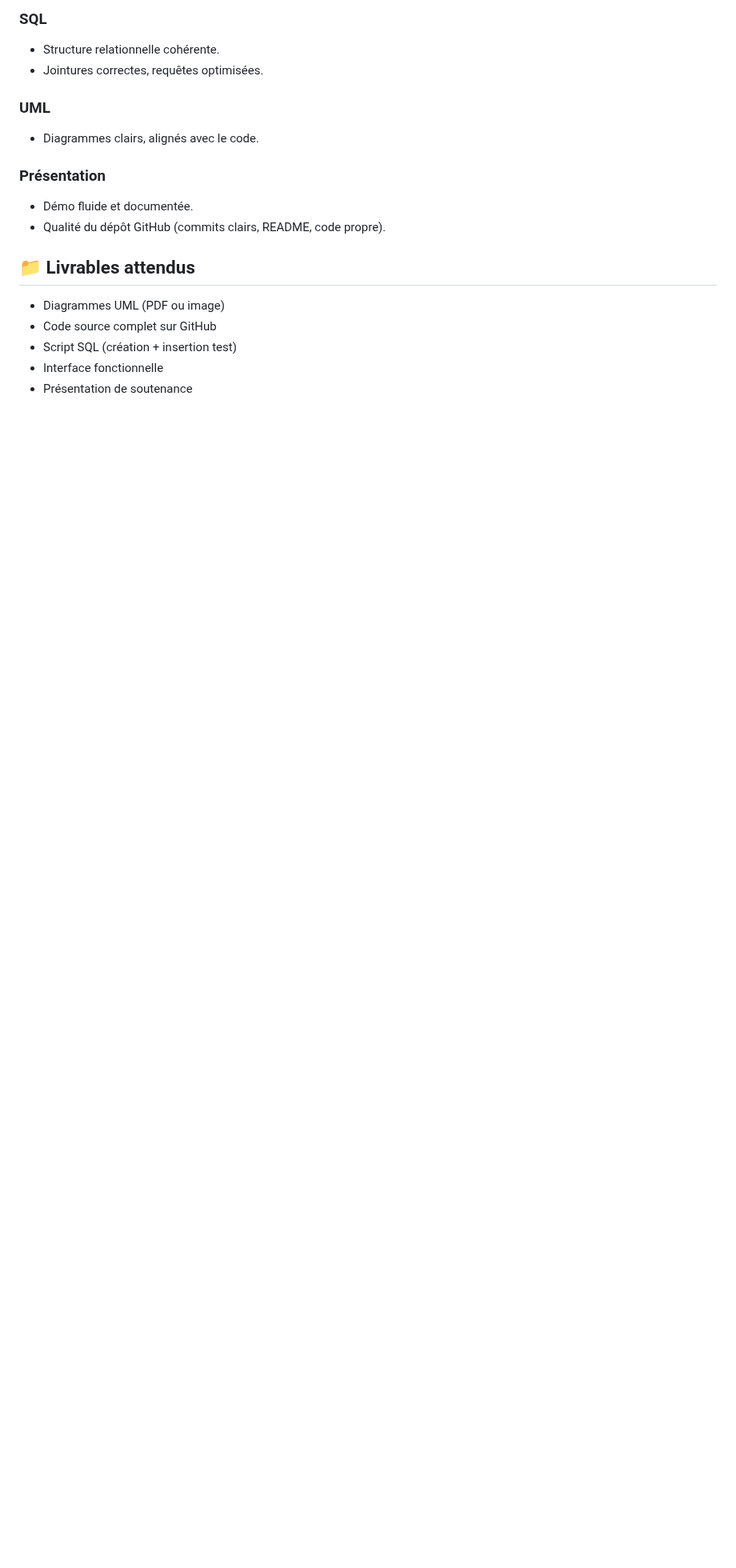
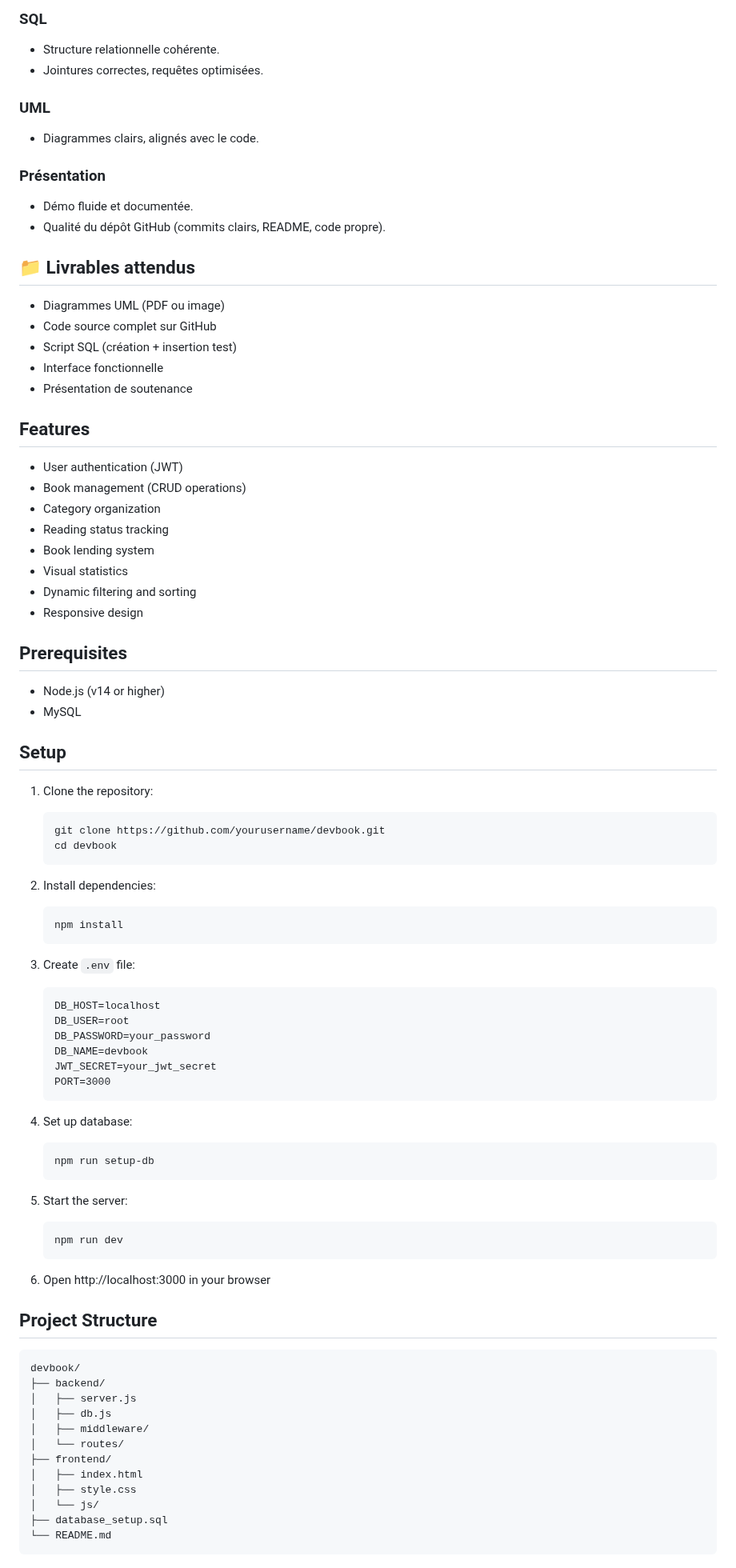
Before and after one commit to Youcode-Classe-E-2024-2025/ismail_baoud_DevBook, a Markdown page: README.md, the part around one of its changes. Shown at 80% size. Rendered like a GitHub page; blank space fills up the shorter version.

Commit message:
modifier le fichier README

````diff
--- a/README.md
+++ b/README.md
@@ -154,3 +154,72 @@ Les développeurs lisent fréquemment des ouvrages techniques (programmation, de
 - Script SQL (création + insertion test)
 - Interface fonctionnelle
 - Présentation de soutenance
+
+## Features
+
+- User authentication (JWT)
+- Book management (CRUD operations)
+- Category organization
+- Reading status tracking
+- Book lending system
+- Visual statistics
+- Dynamic filtering and sorting
+- Responsive design
+
+## Prerequisites
+
+- Node.js (v14 or higher)
+- MySQL
+
+## Setup
+
+1. Clone the repository:
+   ```bash
+   git clone https://github.com/yourusername/devbook.git
+   cd devbook
+   ```
+
+2. Install dependencies:
+   ```bash
+   npm install
+   ```
+
+3. Create `.env` file:
+   ```
+   DB_HOST=localhost
+   DB_USER=root
+   DB_PASSWORD=your_password
+   DB_NAME=devbook
+   JWT_SECRET=your_jwt_secret
+   PORT=3000
+   ```
+
+4. Set up database:
+   ```bash
+   npm run setup-db
+   ```
+
+5. Start the server:
+   ```bash
+   npm run dev
+   ```
+
+6. Open http://localhost:3000 in your browser
+
+## Project Structure
+
+```
+devbook/
+├── backend/
+│   ├── server.js
+│   ├── db.js
+│   ├── middleware/
+│   └── routes/
+├── frontend/
+│   ├── index.html
+│   ├── style.css
+│   └── js/
+├── database_setup.sql
+└── README.md
+```
+
````
Also changed, not shown: other parts of README.md (+26 -0 lines).
